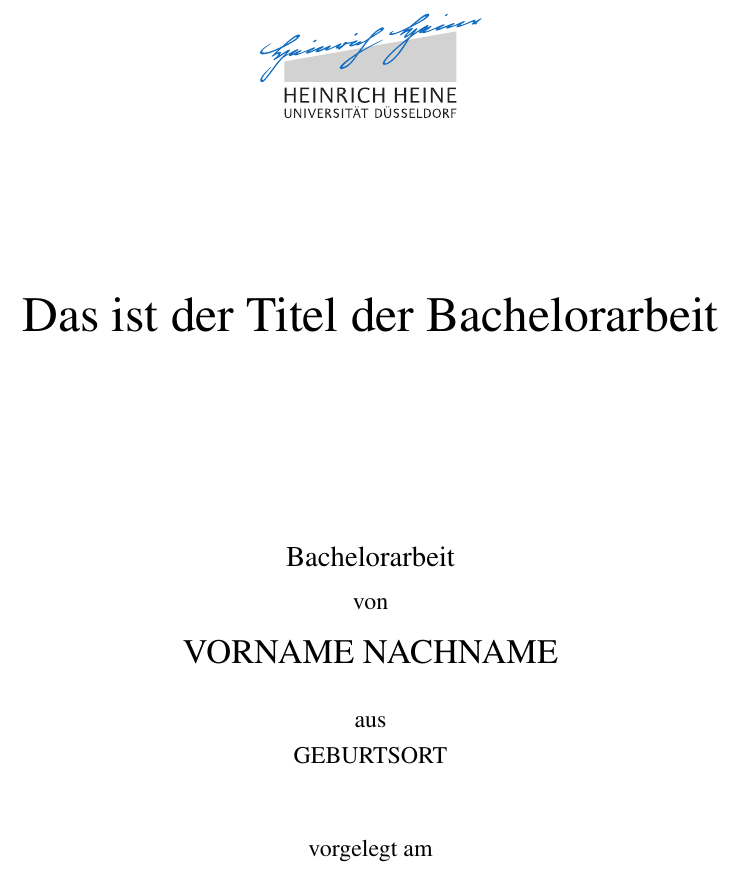
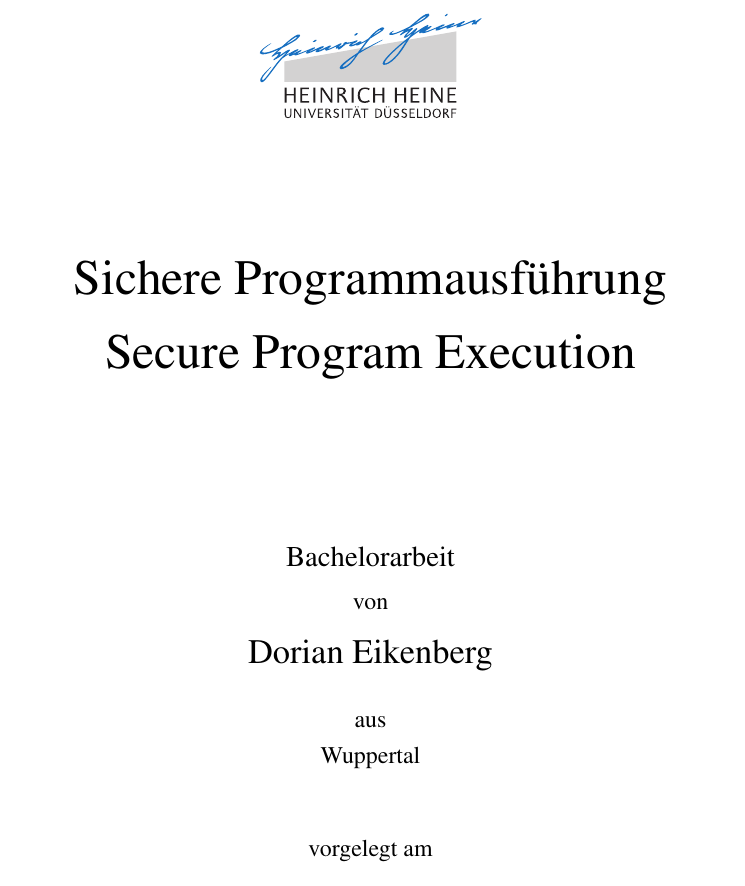
Before and after one commit to doeik/Bachelorarbeit, a LaTeX thesis (vorlage-bachelor/master.tex, which reads vorlage-bachelor/titlepage.tex): part of page 1 of 19, cut at the place of the change. Compiled offline with pdfLaTeX.

Commit message:
Title inserted, gitignore optimized

```diff
--- a/vorlage-bachelor/master.tex
+++ b/vorlage-bachelor/master.tex
@@ -35,9 +35,9 @@ liststotoc,idxtotoc,bibtotoc]{scrbook}
 \ifpdf
     \definecolor{brown}{cmyk}{0, 0.81, 1, 0.60}
     \hypersetup{%
-      pdftitle={Titel der Bachelorarbeit}, %%%% HIER AENDERN!!!
+      pdftitle={Secure Program Execution}, %%%% HIER AENDERN!!!
       pdfsubject={Bachelorarbeit},
-      pdfauthor={AUTOR},           %%%% HIER AENDERN!!!
+      pdfauthor={Dorian Eikenberg},           %%%% HIER AENDERN!!!
       pdfkeywords={KEYWORDS},      %%%% HIER AENDERN!!!
       colorlinks=false, urlcolor=blue, citecolor=brown,
       bookmarksnumbered=true,
--- a/vorlage-bachelor/titlepage.tex
+++ b/vorlage-bachelor/titlepage.tex
@@ -6,7 +6,7 @@
 
   \vfill
   \huge
-  Das ist der Titel der Bachelorarbeit\\*[40pt]
+  Sichere Programmausführung\\*Secure Program Execution\\*[40pt]
   \normalsize
 
   \vfill
@@ -15,11 +15,11 @@
   \normalsize
   von\\
   \Large
-  VORNAME NACHNAME\\
+  Dorian Eikenberg\\
 
   \vspace{5mm}
   \normalsize
-  aus\\ GEBURTSORT\\[1cm]
+  aus\\ Wuppertal\\[1cm]
   vorgelegt am\\[5mm]
   Lehrstuhl für Rechnernetze und Kommunikationssysteme\\
   Prof.\ Dr.\ Martin Mauve\\
```
Also changed, not shown: vorlage-bachelor/master.pdf, 5 other files.
